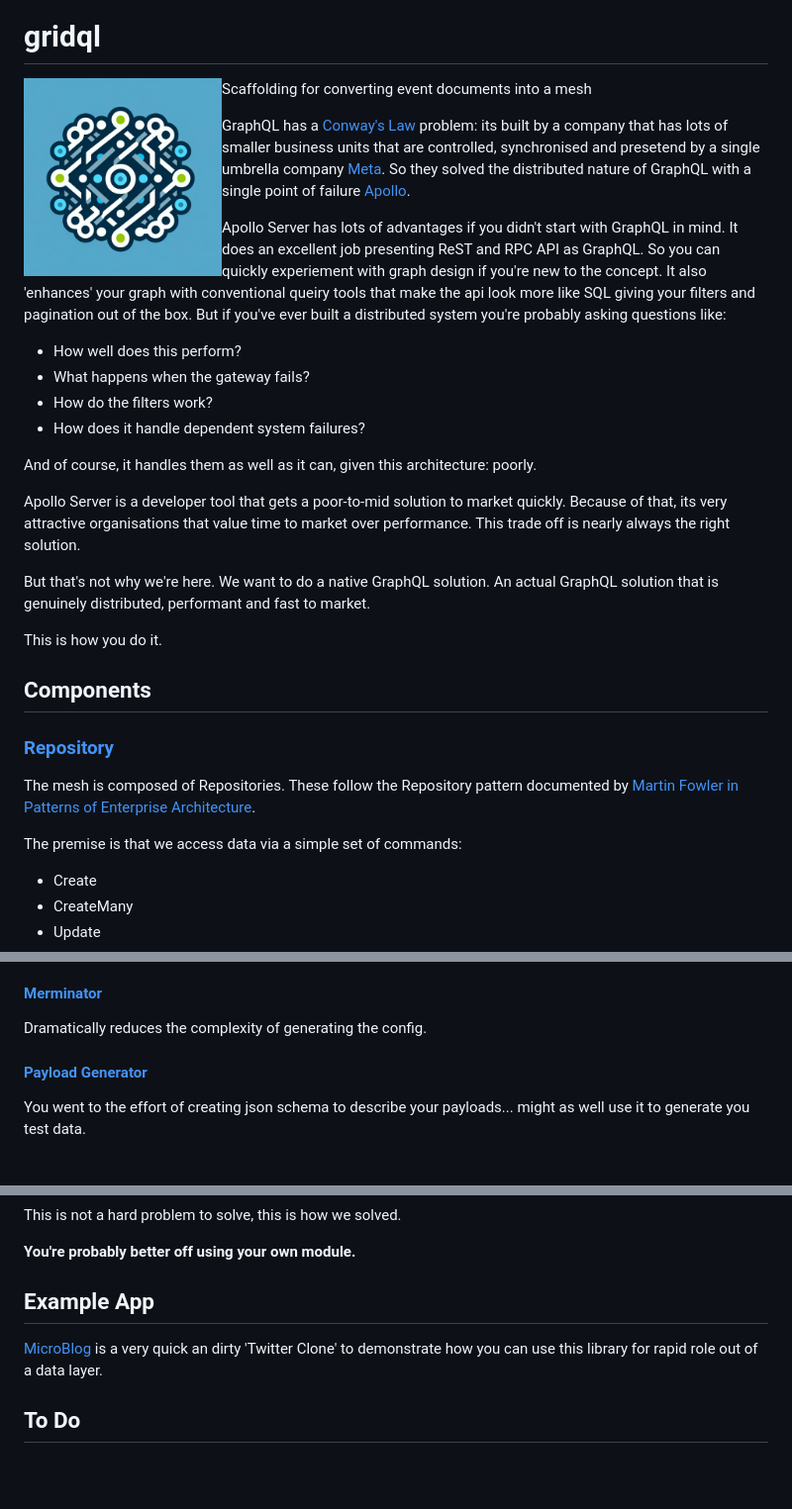
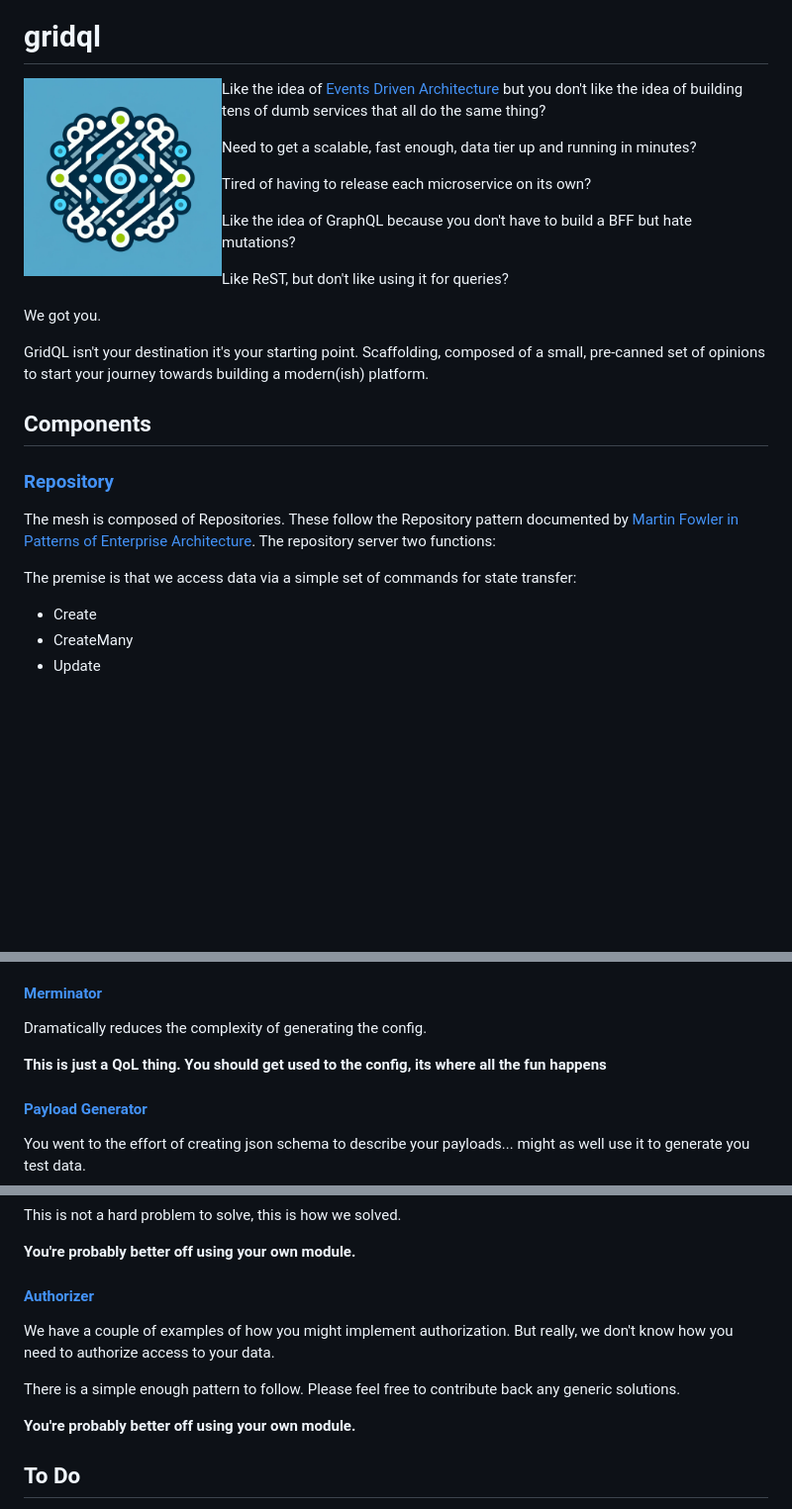
Before and after one commit to tsmarsh/gridql, a Markdown page: README.md, 3 parts joined by grey strips. Shown: that part at 99% size. GitHub-like rendering; blank space fills up the shorter version.

```diff
--- a/README.md
+++ b/README.md
@@ -8,34 +8,29 @@
 
 <img src="./docs/gridql_logo.png" width="200" align="left" />
 
-Scaffolding for converting event documents into a mesh
+Like the idea of [Events Driven Architecture](https://aws.amazon.com/event-driven-architecture/) but you don't like the idea of building tens of dumb services that all do the same thing?
 
-GraphQL has a [Conway's Law](https://en.wikipedia.org/wiki/Conway%27s_law) problem: its built by a company that has lots of smaller business units that are controlled, synchronised and presetend by a single umbrella company [Meta](https://about.meta.com). So they solved the distributed nature of GraphQL with a single point of failure [Apollo](https://www.apollographql.com/).
+Need to get a scalable, fast enough, data tier up and running in minutes?
 
-Apollo Server has lots of advantages if you didn't start with GraphQL in mind. It does an excellent job presenting ReST and RPC API as GraphQL. So you can quickly experiement with graph design if you're new to the concept. It also 'enhances' your graph with conventional queiry tools that make the api look more like SQL giving your filters and pagination out of the box. But if you've ever built a distributed system you're probably asking questions like:
+Tired of having to release each microservice on its own?
 
-* How well does this perform?
-* What happens when the gateway fails?
-* How do the filters work?
-* How does it handle dependent system failures?
+Like the idea of GraphQL because you don't have to build a BFF but hate mutations?
 
-And of course, it handles them as well as it can, given this architecture: poorly.
+Like ReST, but don't like using it for queries?
 
-Apollo Server is a developer tool that gets a poor-to-mid solution to market quickly. Because of that, its very attractive organisations that value time to market over performance. This trade off is nearly always the right solution.
+We got you.
 
-But that's not why we're here. We want to do a native GraphQL solution. An actual GraphQL solution that is genuinely distributed, performant and fast to market.
-
-This is how you do it.
-
+GridQL isn't your destination it's your starting point. Scaffolding, composed of a small, pre-canned set of opinions to start your journey towards building a modern(ish) platform.
 
 ## Components
 
 ### [Repository](packages/server/README.md)
 
 The mesh is composed of Repositories. These follow the Repository pattern documented
-by [Martin Fowler in Patterns of Enterprise Architecture](https://martinfowler.com/eaaCatalog/repository.html).
+by [Martin Fowler in Patterns of Enterprise Architecture](https://martinfowler.com/eaaCatalog/repository.html). The repository server two functions:
 
-The premise is that we access data via a simple set of commands:
+
+The premise is that we access data via a simple set of commands for state transfer:
 
 * Create
 * CreateMany
@@ -251,6 +246,8 @@ Each repository is responsible for its own authorization. A basic 'auth' is prov
 
 Dramatically reduces the complexity of generating the config.
 
+**This is just a QoL thing. You should get used to the config, its where all the fun happens**
+
 #### [Payload Generator](packages/payload-generator/README.md)
 
 You went to the effort of creating json schema to describe your payloads... might as well use it to generate you test data.
@@ -269,9 +266,13 @@ This is not a hard problem to solve, this is how we solved.
 
 **You're probably better off using your own module.**
 
-## Example App
+#### [Authorizer](packages/auth/README.md)
 
-[MicroBlog](https://github.com/tsmarsh/microblog) is a very quick an dirty 'Twitter Clone' to demonstrate how you can use this library for rapid role out of a data layer.
+We have a couple of examples of how you might implement authorization. But really, we don't know how you need to authorize access to your data.
+
+There is a simple enough pattern to follow. Please feel free to contribute back any generic solutions.
+
+**You're probably better off using your own module.**
 
 ## To Do
 
```
